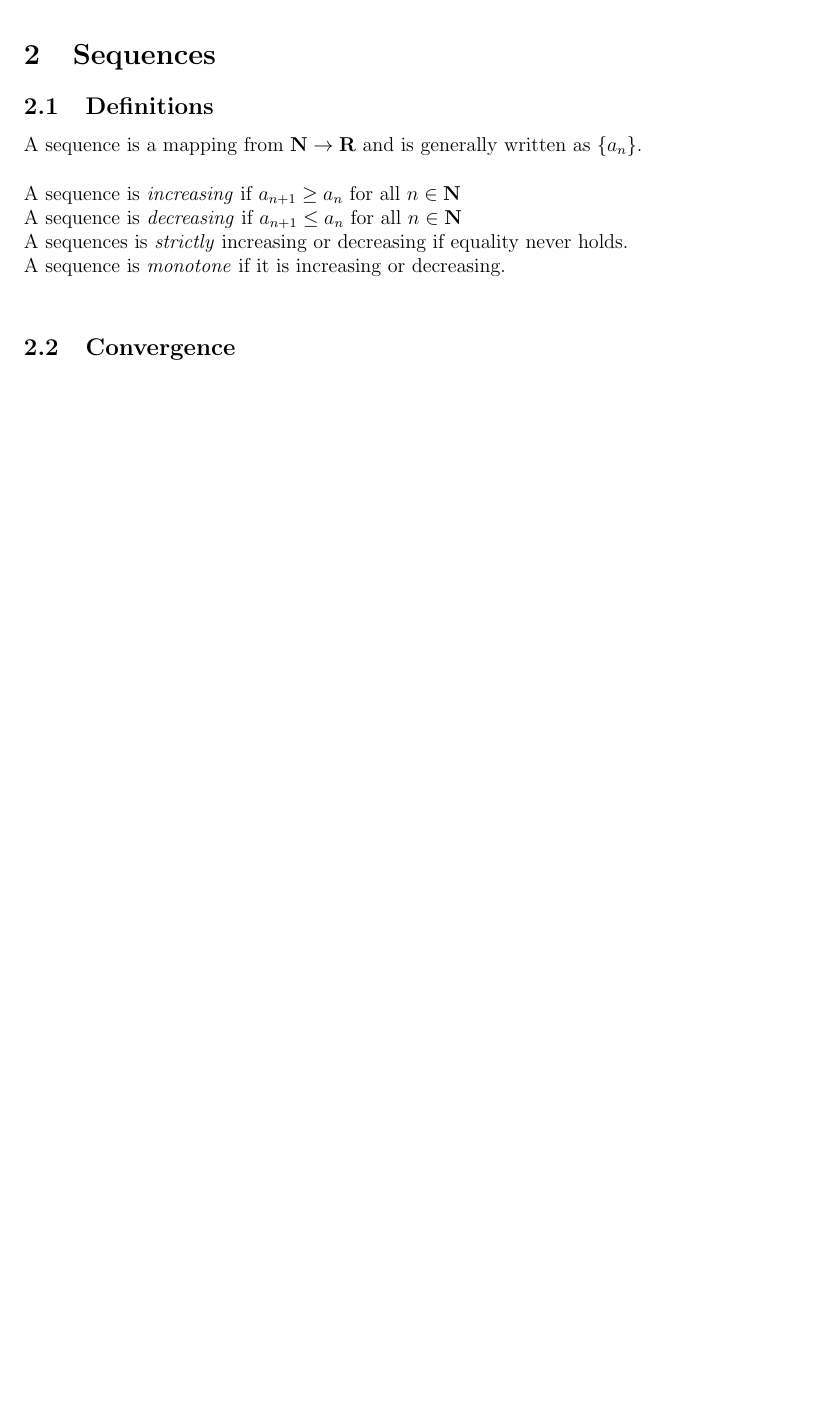
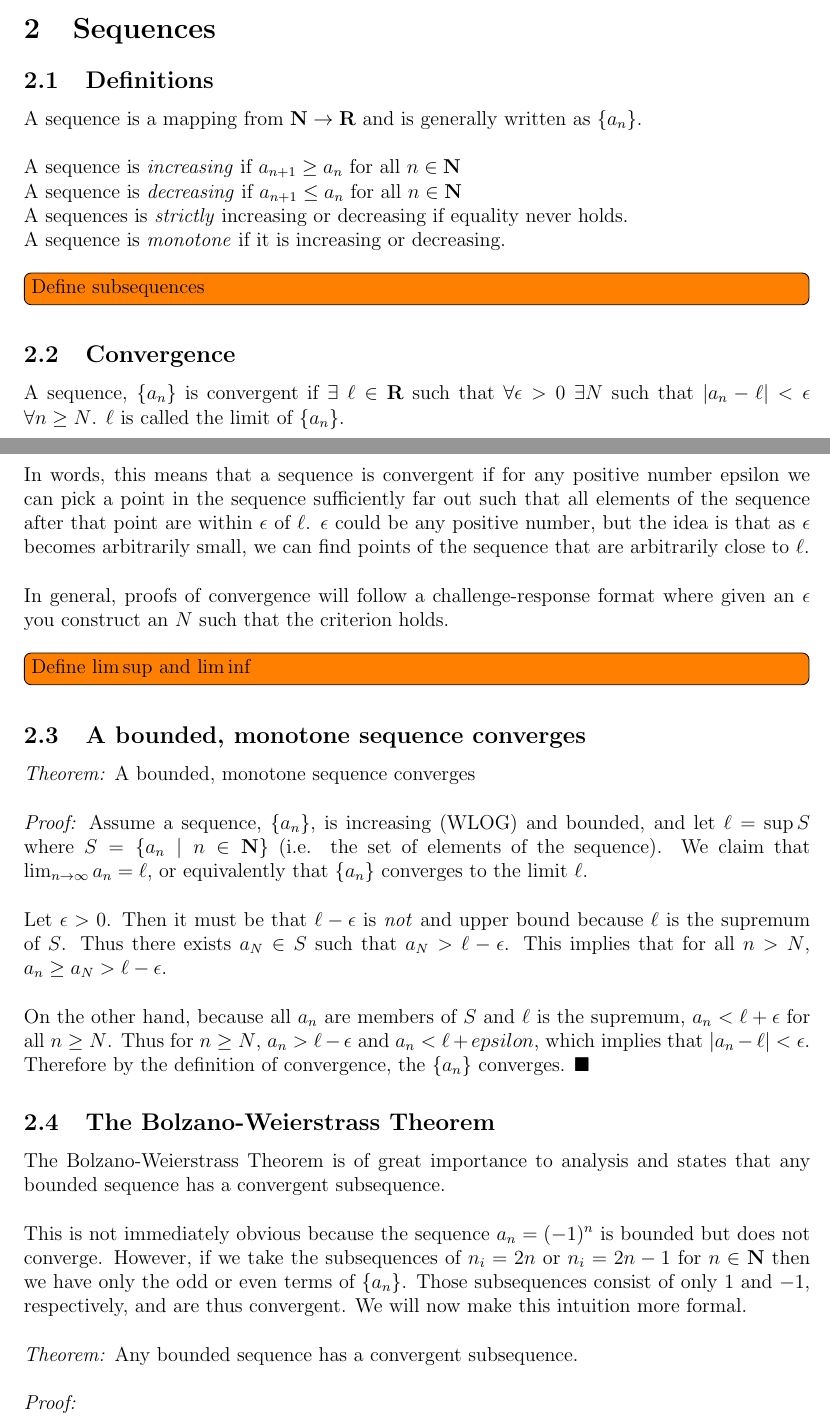
Before and after one commit to dieterichlawson/analysis-notes, a LaTeX document (notes.tex, which reads defs.tex): part of page 3 of 3 before the commit and two parts of pages 3 and 4 of 4 after it, the two joined at a grey line, cut so that both start at the same text, the shorter picture padded with empty space. Compiled offline with LaTeX, dvips and Ghostscript.

Commit message:
Got up to Bolzano-Weierstrass

```diff
--- a/defs.tex
+++ b/defs.tex
@@ -1,10 +1,18 @@
+% Sets
 \newcommand{\reals}{ \mathbf{R}}
 \newcommand{\naturals}{ \mathbf{N}}
 \newcommand{\rationals}{\mathbf{Q}}
 \newcommand{\irrationals}{\mathbf{I}}
 \newcommand{\elone}{\ell^1}
 \newcommand{\elinf}{\ell^{\infty}}
+% epsilon ball about a point
+\newcommand{\epsball}[1]{B_{\epsilon}(#1)}
+
+% Proof structure
 \newcommand{\thm}{\emph{Theorem: }}
 \newcommand{\pf}{\emph{Proof: }}
-\newcommand{\epsball}[1]{B_{\epsilon}(#1)}
+
+% Operations
+% inner product
 \newcommand{\inprod}[2]{(#1\cdot#2)}
+\newcommand{\limninf}{\lim_{n \to \infty}}
--- a/notes.tex
+++ b/notes.tex
@@ -1,5 +1,5 @@
 \documentclass[12pt]{article}
-\usepackage{fullpage,graphicx,psfrag,amsmath,amsfonts,verbatim,titling}
+\usepackage{fullpage,graphicx,psfrag,amsmath,amsfonts,amssymb,verbatim,titling,todonotes}
 \usepackage[small,bf]{caption}
 \input defs.tex
 \setlength{\parindent}{0pt}
@@ -71,7 +72,46 @@
     A sequence is \emph{decreasing} if $a_{n+1} \leq a_n$ for all $n \in \naturals$\\
     A sequences is \emph{strictly} increasing or decreasing if equality never holds.\\
     A sequence is \emph{monotone} if it is increasing or decreasing.\\
+
+    \todo[inline]{Define subsequences}
   \subsection{Convergence}
+    A sequence, $\{a_n\}$ is convergent if $\exists\;\ell \in \reals$ such that $\forall \epsilon > 0$
+    $\exists N$ such that $|a_n - \ell| < \epsilon$ $\forall n \geq N$. $\ell$ is called the limit of $\{a_n\}$.\\
 
+    In words, this means that a sequence is convergent if for any positive number epsilon we can pick a
+    point in the sequence sufficiently far out such that all elements of the sequence after that point
+    are within $\epsilon$ of $\ell$. $\epsilon$ could be any positive number, but the idea is that as
+    $\epsilon$ becomes arbitrarily small, we can find points of the sequence that are arbitrarily close
+    to $\ell$.\\
 
+    In general, proofs of convergence will follow a challenge-response format where given an $\epsilon$
+    you construct an $N$ such that the criterion holds.\\
+
+    \todo[inline]{Define $\limsup$ and $\liminf$}
+  \subsection{A bounded, monotone sequence converges}
+    \thm A bounded, monotone sequence converges\\
+
+    \pf Assume a sequence, $\{a_n\}$, is increasing (WLOG) and bounded, and let $\ell = \sup S$ where
+    $S = \{a_n \mid n \in \naturals\}$ (i.e. the set of elements of the sequence). We claim that
+    $\limninf a_n = \ell$, or equivalently that $\{a_n\}$ converges to the limit $\ell$.\\
+
+    Let $\epsilon > 0$. Then it must be that $\ell - \epsilon$ is \emph{not} and upper bound because
+    $\ell$ is the supremum of $S$. Thus there exists $a_N \in S$ such that $a_N > \ell - \epsilon$. This
+    implies that for all $n > N$, $a_n \geq a_N > \ell - \epsilon$.\\
+
+    On the other hand, because all $a_n$ are members of $S$ and $\ell$ is the supremum, $a_n < \ell + \epsilon$
+    for all $n \geq N$. Thus for $n \geq N$, $a_n > \ell - \epsilon$ and $a_n < \ell + epsilon$, which implies
+    that $|a_n - \ell| < \epsilon$. Therefore by the definition of convergence, the $\{a_n\}$ converges. $\blacksquare$
+  \subsection{The Bolzano-Weierstrass Theorem}
+    The Bolzano-Weierstrass Theorem is of great importance to analysis and states that any bounded sequence has a
+    convergent subsequence.\\
+
+    This is not immediately obvious because the sequence $a_n = (-1)^n$ is bounded but does not converge.
+    However, if we take the subsequences of $n_i = 2n$ or $n_i = 2n-1$ for $n \in \naturals$ then we have only
+    the odd or even terms of $\{a_n\}$. Those subsequences consist of only $1$ and $-1$, respectively, and are
+    thus convergent. We will now make this intuition more formal.\\
+
+    \thm Any bounded sequence has a convergent subsequence.\\
+
+    \pf
 \end{document}
```
Also changed, not shown: notes.pdf, notes.tex (1 more changed lines), 1 other file.
